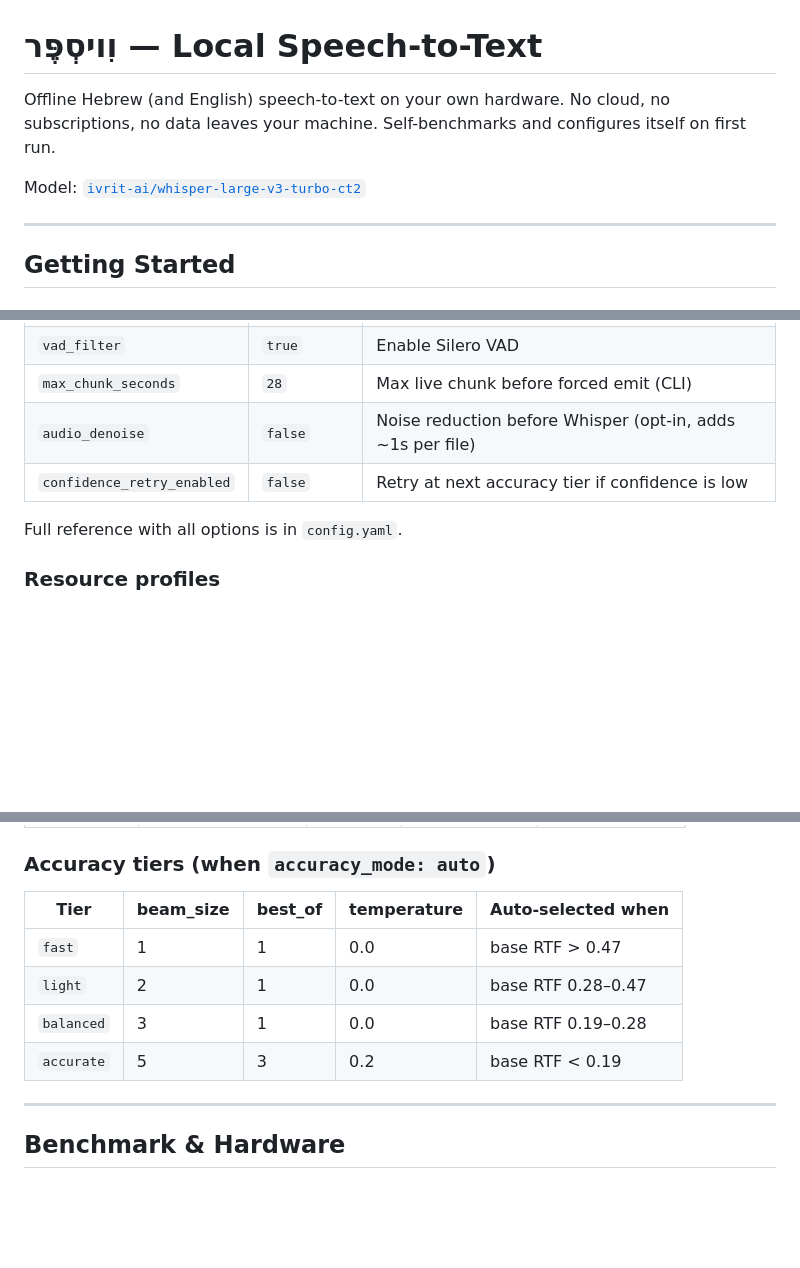
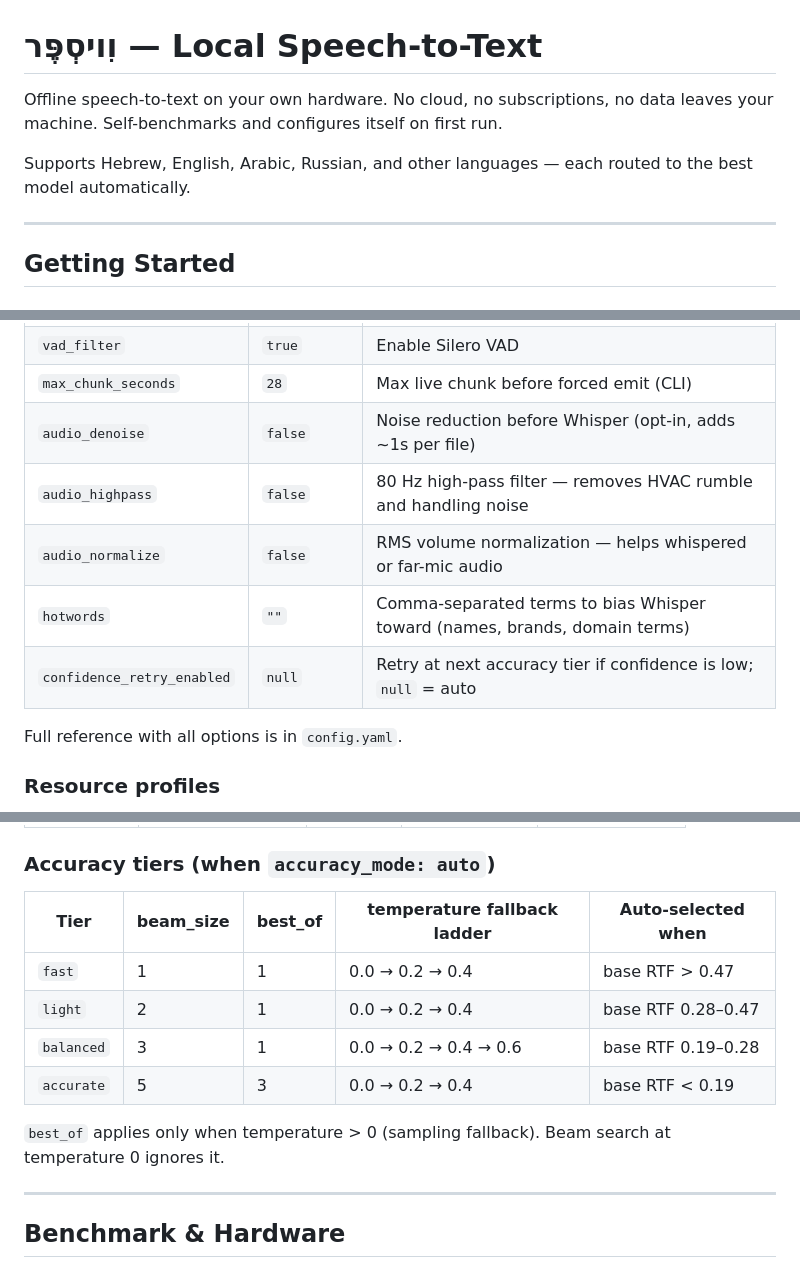
Before and after one commit to Avrhambi/visper, a Markdown page: README.md, 3 parts joined by grey strips. Drawn GitHub-style; blank space fills up the shorter version.

```diff
--- a/README.md
+++ b/README.md
@@ -1,8 +1,8 @@
 # וִויסְפֶּר — Local Speech-to-Text
 
-Offline Hebrew (and English) speech-to-text on your own hardware. No cloud, no subscriptions, no data leaves your machine. Self-benchmarks and configures itself on first run.
+Offline speech-to-text on your own hardware. No cloud, no subscriptions, no data leaves your machine. Self-benchmarks and configures itself on first run.
 
-Model: [`ivrit-ai/whisper-large-v3-turbo-ct2`](https://huggingface.co/ivrit-ai/whisper-large-v3-turbo-ct2)
+Supports Hebrew, English, Arabic, Russian, and other languages — each routed to the best model automatically.
 
 ---
 
@@ -154,7 +156,10 @@ Edit `config.yaml` to adjust behavior. Key options:
 | `vad_filter` | `true` | Enable Silero VAD |
 | `max_chunk_seconds` | `28` | Max live chunk before forced emit (CLI) |
 | `audio_denoise` | `false` | Noise reduction before Whisper (opt-in, adds ~1s per file) |
-| `confidence_retry_enabled` | `false` | Retry at next accuracy tier if confidence is low |
+| `audio_highpass` | `false` | 80 Hz high-pass filter — removes HVAC rumble and handling noise |
+| `audio_normalize` | `false` | RMS volume normalization — helps whispered or far-mic audio |
+| `hotwords` | `""` | Comma-separated terms to bias Whisper toward (names, brands, domain terms) |
+| `confidence_retry_enabled` | `null` | Retry at next accuracy tier if confidence is low; `null` = auto |
 
 Full reference with all options is in `config.yaml`.
 
@@ -168,12 +173,14 @@ Full reference with all options is in `config.yaml`.
 
 ### Accuracy tiers (when `accuracy_mode: auto`)
 
-| Tier | beam_size | best_of | temperature | Auto-selected when |
-|------|-----------|---------|-------------|-------------------|
-| `fast` | 1 | 1 | 0.0 | base RTF > 0.47 |
-| `light` | 2 | 1 | 0.0 | base RTF 0.28–0.47 |
-| `balanced` | 3 | 1 | 0.0 | base RTF 0.19–0.28 |
-| `accurate` | 5 | 3 | 0.2 | base RTF < 0.19 |
+| Tier | beam_size | best_of | temperature fallback ladder | Auto-selected when |
+|------|-----------|---------|----------------------------|-------------------|
+| `fast` | 1 | 1 | 0.0 → 0.2 → 0.4 | base RTF > 0.47 |
+| `light` | 2 | 1 | 0.0 → 0.2 → 0.4 | base RTF 0.28–0.47 |
+| `balanced` | 3 | 1 | 0.0 → 0.2 → 0.4 → 0.6 | base RTF 0.19–0.28 |
+| `accurate` | 5 | 3 | 0.0 → 0.2 → 0.4 | base RTF < 0.19 |
+
+`best_of` applies only when temperature > 0 (sampling fallback). Beam search at temperature 0 ignores it.
 
 ---
 
```
Also changed, not shown: other parts of README.md (+7 -6 lines), ARCHITECTURE.md (+11 -5 lines), IMPLEMENTATION_DETAILS.md (+1 -1 lines).
